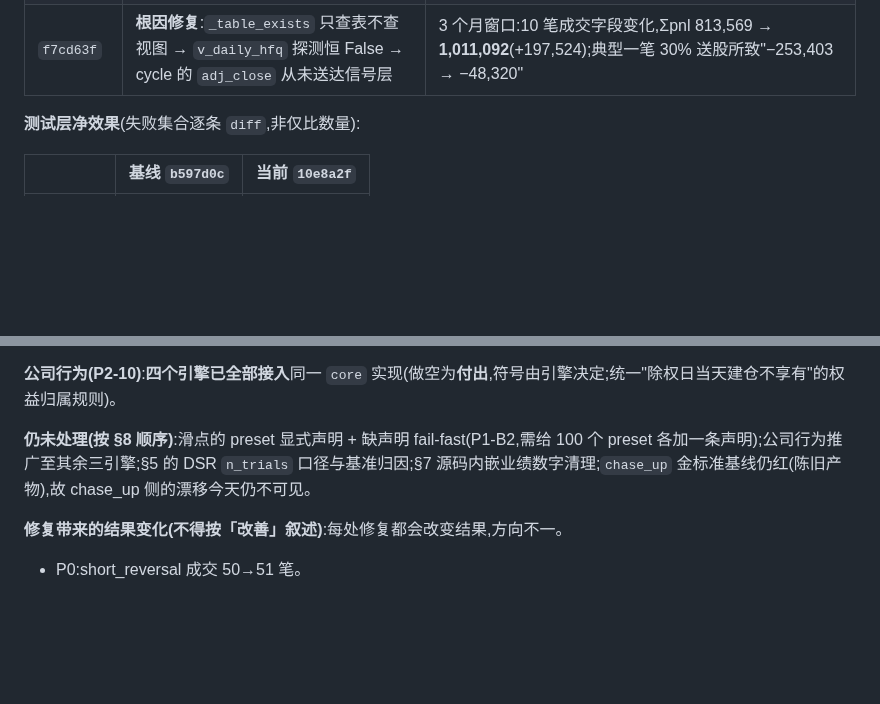
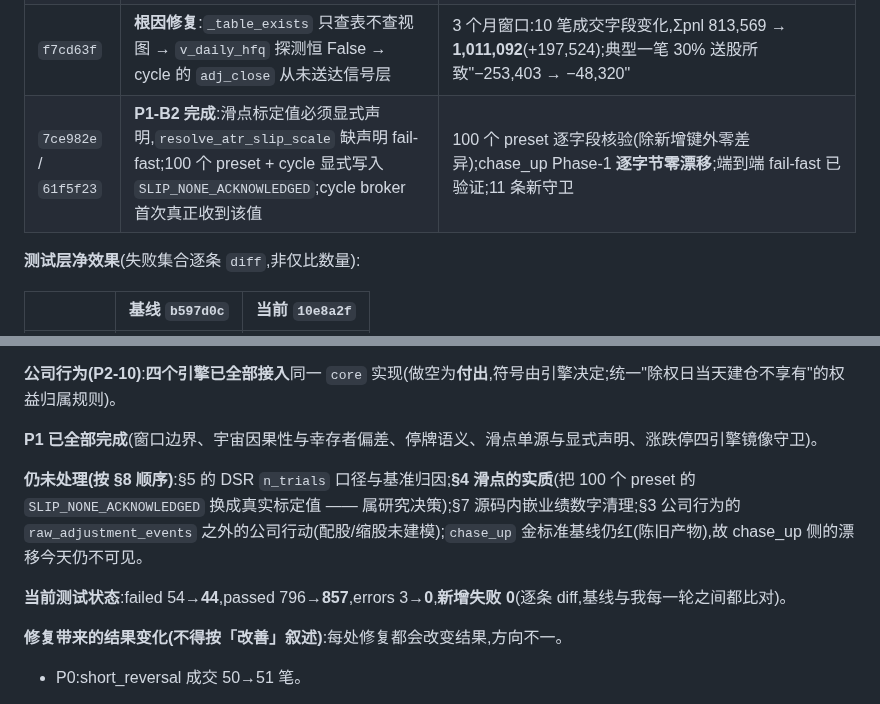
Before and after one commit to HoLeonZ/hiagent, a Markdown page: docs/audits/strategy-discipline-audit.md, 2 parts joined by grey strips. Drawn GitHub-style; blank space fills up the shorter version.

Commit message:
docs(audit): P1 complete; record what the slippage declaration change did and did not do
Records P1 as finished and restates the remaining list, with the substance of the
§4 slippage item called out as still open: all 100 presets now declare
SLIP_NONE_ACKNOWLEDGED, which enumerates the gap rather than closing it. Choosing
real calibration values changes fill prices and is a research decision.

Test state by per-test diff: 54 -> 44 failed, 796 -> 857 passed, 3 -> 0 errors,
zero new failures, checked against both the baseline and each successive run.

Co-Authored-By: Claude Opus 5 <noreply@anthropic.com>

```diff
--- a/docs/audits/strategy-discipline-audit.md
+++ b/docs/audits/strategy-discipline-audit.md
@@ -620,6 +620,7 @@ for path in paths:
 | `c97515f` | §3 公司行为接入 `short_reversal`(**做空付出分红**,符号由引擎取反;从 locked_margin 扣出并记账) | 新增 2 条守卫;修绿 `test_corporate_actions_gap[short_reversal]` |
 | `26e781d` | §3 公司行为接入 `cycle_price_action`(四引擎全齐) | 4 条新守卫;顺手抓到该文件**没有 `logger`**,配股告警路径会 `NameError` |
 | `f7cd63f` | **根因修复**:`_table_exists` 只查表不查视图 → `v_daily_hfq` 探测恒 False → cycle 的 `adj_close` 从未送达信号层 | 3 个月窗口:10 笔成交字段变化,Σpnl 813,569 → **1,011,092**(+197,524);典型一笔 30% 送股所致"−253,403 → −48,320" |
+| `7ce982e` / `61f5f23` | **P1-B2 完成**:滑点标定值必须显式声明,`resolve_atr_slip_scale` 缺声明 fail-fast;100 个 preset + cycle 显式写入 `SLIP_NONE_ACKNOWLEDGED`;cycle broker 首次真正收到该值 | 100 个 preset 逐字段核验(除新增键外零差异);chase_up Phase-1 **逐字节零漂移**;端到端 fail-fast 已验证;11 条新守卫 |
 
 **测试层净效果**(失败集合逐条 `diff`,非仅比数量):
 
@@ -640,7 +641,11 @@ for path in paths:
 
 **公司行为(P2-10)**:**四个引擎已全部接入**同一 `core` 实现(做空为**付出**,符号由引擎决定;统一"除权日当天建仓不享有"的权益归属规则)。
 
-**仍未处理(按 §8 顺序)**:滑点的 preset 显式声明 + 缺声明 fail-fast(P1-B2,需给 100 个 preset 各加一条声明);公司行为推广至其余三引擎;§5 的 DSR `n_trials` 口径与基准归因;§7 源码内嵌业绩数字清理;`chase_up` 金标准基线仍红(陈旧产物),故 chase_up 侧的漂移今天仍不可见。
+**P1 已全部完成**(窗口边界、宇宙因果性与幸存者偏差、停牌语义、滑点单源与显式声明、涨跌停四引擎镜像守卫)。
+
+**仍未处理(按 §8 顺序)**:§5 的 DSR `n_trials` 口径与基准归因;**§4 滑点的实质**(把 100 个 preset 的 `SLIP_NONE_ACKNOWLEDGED` 换成真实标定值 —— 属研究决策);§7 源码内嵌业绩数字清理;§3 公司行为的 `raw_adjustment_events` 之外的公司行动(配股/缩股未建模);`chase_up` 金标准基线仍红(陈旧产物),故 chase_up 侧的漂移今天仍不可见。
+
+**当前测试状态**:failed 54→**44**,passed 796→**857**,errors 3→**0**,**新增失败 0**(逐条 diff,基线与我每一轮之间都比对)。
 
 **修复带来的结果变化(不得按「改善」叙述)**:每处修复都会改变结果,方向不一。
 
```
